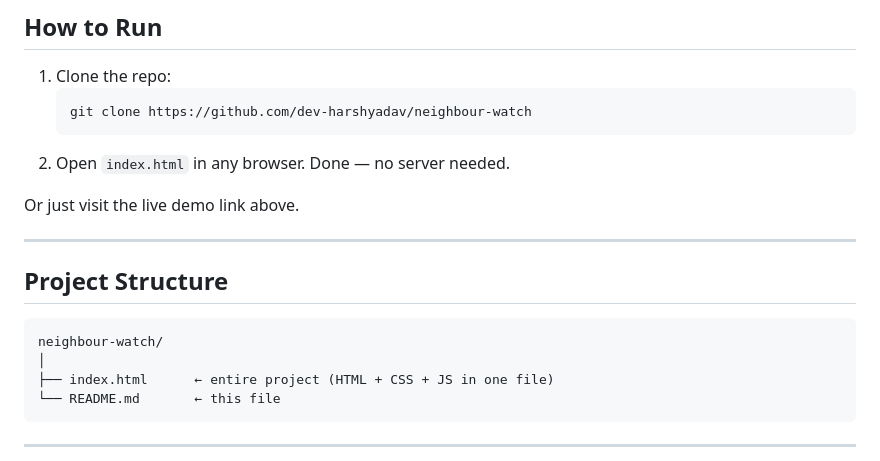
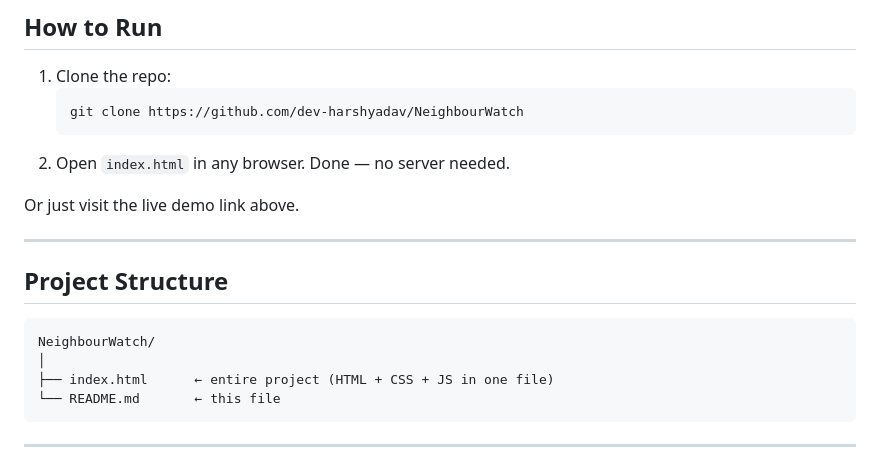
Before and after one commit to dev-harshyadav/NeighbourWatch, a Markdown page: README.md, the part around the change. Drawn GitHub-style.

Commit message:
Update repository name in README

````diff
--- a/README.md
+++ b/README.md
@@ -61,7 +61,7 @@ A community-driven, browser-based crime awareness dashboard for residential neig
 
 1. Clone the repo:
    ```
-   git clone https://github.com/dev-harshyadav/neighbour-watch
+   git clone https://github.com/dev-harshyadav/NeighbourWatch
    ```
 2. Open `index.html` in any browser. Done — no server needed.
 
@@ -72,7 +72,7 @@ Or just visit the live demo link above.
 ## Project Structure
 
 ```
-neighbour-watch/
+NeighbourWatch/
 │
 ├── index.html      ← entire project (HTML + CSS + JS in one file)
 └── README.md       ← this file
````
